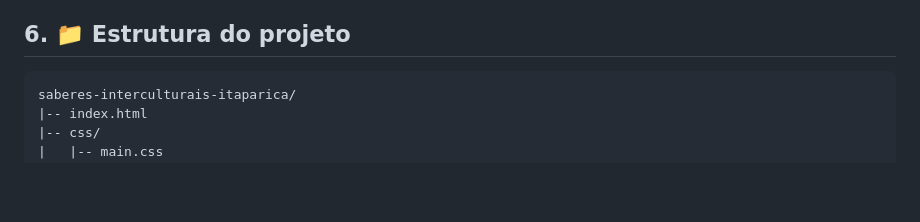
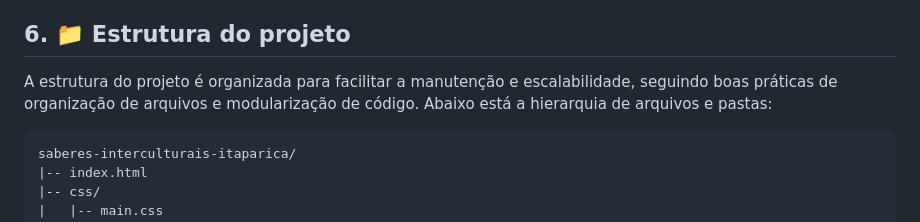
Before and after one commit to Victorkaue333/Saberes-Interculturais-de-Itaparica, a Markdown page: README.md, the part around the change. Rendered like a GitHub page; blank space fills up the shorter version.

````diff
--- a/README.md
+++ b/README.md
@@ -36,6 +36,8 @@ O projeto foi desenvolvido no âmbito do **Instituto Federal do Sertão Pernambu
 - 🧿 **Lucide Icons**
 
 ## 6. 📁 Estrutura do projeto
+
+A estrutura do projeto é organizada para facilitar a manutenção e escalabilidade, seguindo boas práticas de organização de arquivos e modularização de código. Abaixo está a hierarquia de arquivos e pastas:
 
 ```
 saberes-interculturais-itaparica/
````
